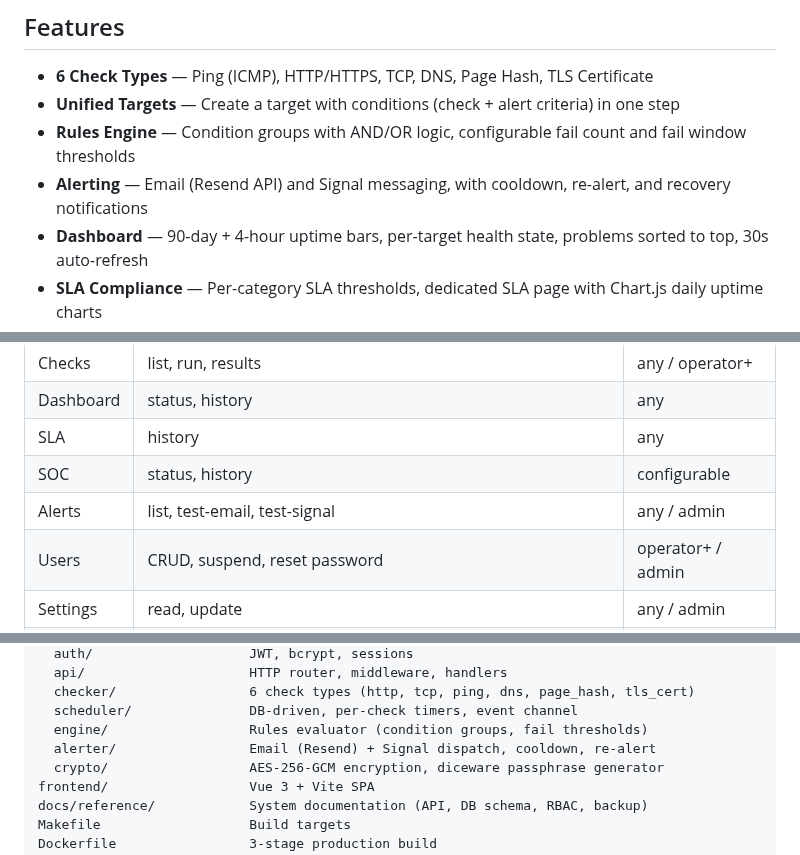
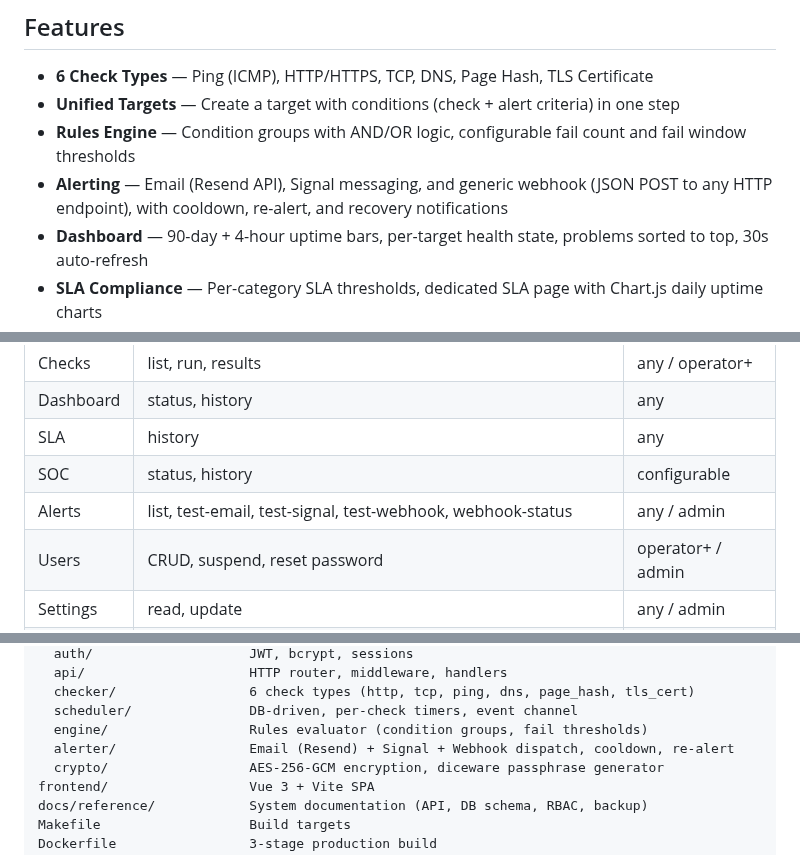
Before and after one commit to okoker/bekci, a Markdown page: README.md, 3 parts joined by grey strips. Drawn GitHub-style.

Commit message:
docs: update README and tech_stack with webhook alerting
Co-Authored-By: Koker <gitkoker@pm.me>

```diff
--- a/README.md
+++ b/README.md
@@ -11,7 +11,7 @@ Web-managed monitoring platform written in Go + Vue 3. Multi-check monitoring wi
 - **6 Check Types** — Ping (ICMP), HTTP/HTTPS, TCP, DNS, Page Hash, TLS Certificate
 - **Unified Targets** — Create a target with conditions (check + alert criteria) in one step
 - **Rules Engine** — Condition groups with AND/OR logic, configurable fail count and fail window thresholds
-- **Alerting** — Email (Resend API) and Signal messaging, with cooldown, re-alert, and recovery notifications
+- **Alerting** — Email (Resend API), Signal messaging, and generic webhook (JSON POST to any HTTP endpoint), with cooldown, re-alert, and recovery notifications
 - **Dashboard** — 90-day + 4-hour uptime bars, per-target health state, problems sorted to top, 30s auto-refresh
 - **SLA Compliance** — Per-category SLA thresholds, dedicated SLA page with Chart.js daily uptime charts
 - **SOC View** — Flat status page for security operations center displays (optionally public)
@@ -148,7 +148,7 @@ Complete SQLite snapshot including all historical data (check results, audit log
 | Dashboard | status, history | any |
 | SLA | history | any |
 | SOC | status, history | configurable |
-| Alerts | list, test-email, test-signal | any / admin |
+| Alerts | list, test-email, test-signal, test-webhook, webhook-status | any / admin |
 | Users | CRUD, suspend, reset password | operator+ / admin |
 | Settings | read, update | any / admin |
 | Backup | config backup/restore, full backup (download/save/list/delete), passphrase | admin |
@@ -171,7 +171,7 @@ internal/
   checker/                 6 check types (http, tcp, ping, dns, page_hash, tls_cert)
   scheduler/               DB-driven, per-check timers, event channel
   engine/                  Rules evaluator (condition groups, fail thresholds)
-  alerter/                 Email (Resend) + Signal dispatch, cooldown, re-alert
+  alerter/                 Email (Resend) + Signal + Webhook dispatch, cooldown, re-alert
   crypto/                  AES-256-GCM encryption, diceware passphrase generator
 frontend/                  Vue 3 + Vite SPA
 docs/reference/            System documentation (API, DB schema, RBAC, backup)
```
Also changed, not shown: other parts of README.md (+1 -1 lines), docs/reference/tech_stack.md (+1 -0 lines).
